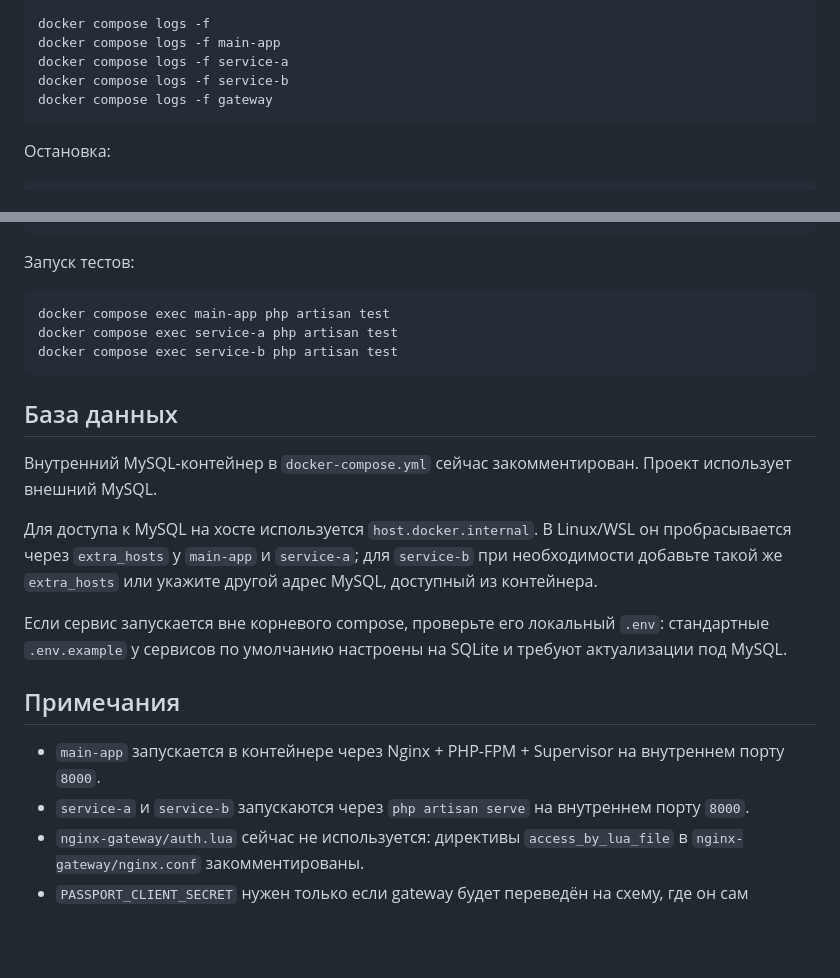
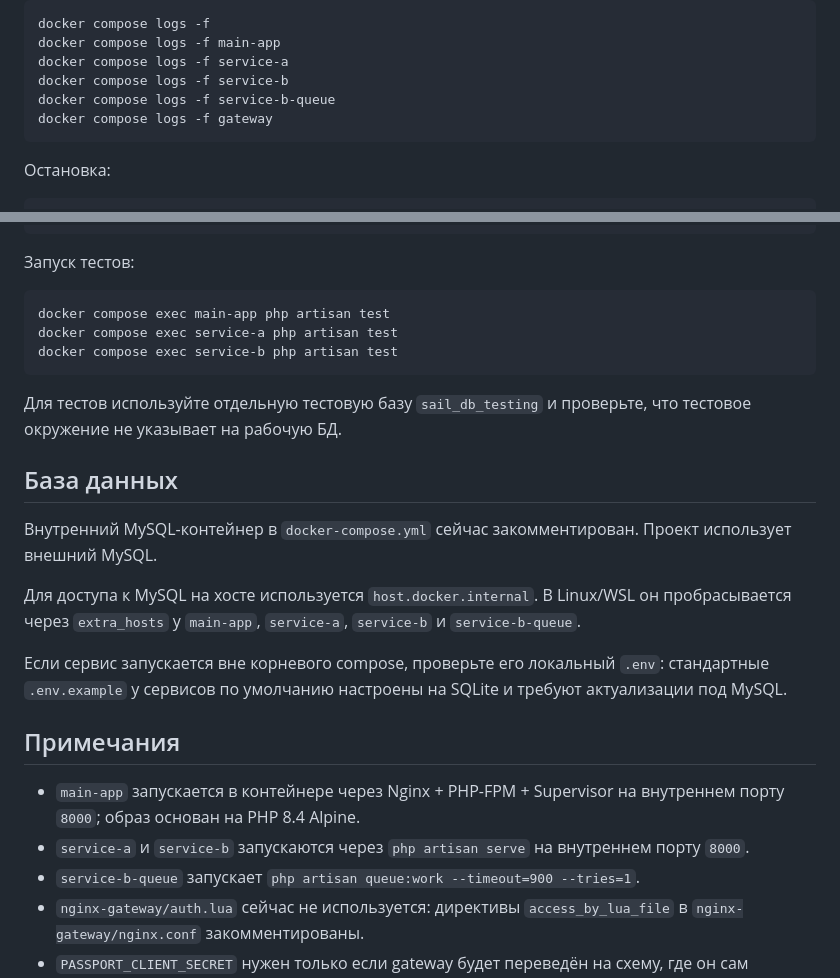
Before and after one commit to dvtikhonov/exampleProjectSail, a Markdown page: README.md, 2 parts joined by grey strips. Rendered like a GitHub page; blank space fills up the shorter version.

````diff
--- a/README.md
+++ b/README.md
@@ -77,6 +90,7 @@ docker compose logs -f
 docker compose logs -f main-app
 docker compose logs -f service-a
 docker compose logs -f service-b
+docker compose logs -f service-b-queue
 docker compose logs -f gateway
 ```
 
@@ -190,17 +239,20 @@ docker compose exec service-a php artisan test
 docker compose exec service-b php artisan test
 ```
 
+Для тестов используйте отдельную тестовую базу `sail_db_testing` и проверьте, что тестовое окружение не указывает на рабочую БД.
+
 ## База данных
 
 Внутренний MySQL-контейнер в `docker-compose.yml` сейчас закомментирован. Проект использует внешний MySQL.
 
-Для доступа к MySQL на хосте используется `host.docker.internal`. В Linux/WSL он пробрасывается через `extra_hosts` у `main-app` и `service-a`; для `service-b` при необходимости добавьте такой же `extra_hosts` или укажите другой адрес MySQL, доступный из контейнера.
+Для доступа к MySQL на хосте используется `host.docker.internal`. В Linux/WSL он пробрасывается через `extra_hosts` у `main-app`, `service-a`, `service-b` и `service-b-queue`.
 
 Если сервис запускается вне корневого compose, проверьте его локальный `.env`: стандартные `.env.example` у сервисов по умолчанию настроены на SQLite и требуют актуализации под MySQL.
 
 ## Примечания
 
-- `main-app` запускается в контейнере через Nginx + PHP-FPM + Supervisor на внутреннем порту `8000`.
+- `main-app` запускается в контейнере через Nginx + PHP-FPM + Supervisor на внутреннем порту `8000`; образ основан на PHP 8.4 Alpine.
 - `service-a` и `service-b` запускаются через `php artisan serve` на внутреннем порту `8000`.
+- `service-b-queue` запускает `php artisan queue:work --timeout=900 --tries=1`.
 - `nginx-gateway/auth.lua` сейчас не используется: директивы `access_by_lua_file` в `nginx-gateway/nginx.conf` закомментированы.
 - `PASSPORT_CLIENT_SECRET` нужен только если gateway будет переведён на схему, где он сам использует OAuth client credentials. В текущей схеме `auth_request` secret не требуется для первого запуска.
````
Also changed, not shown: other parts of README.md (+54 -6 lines).
